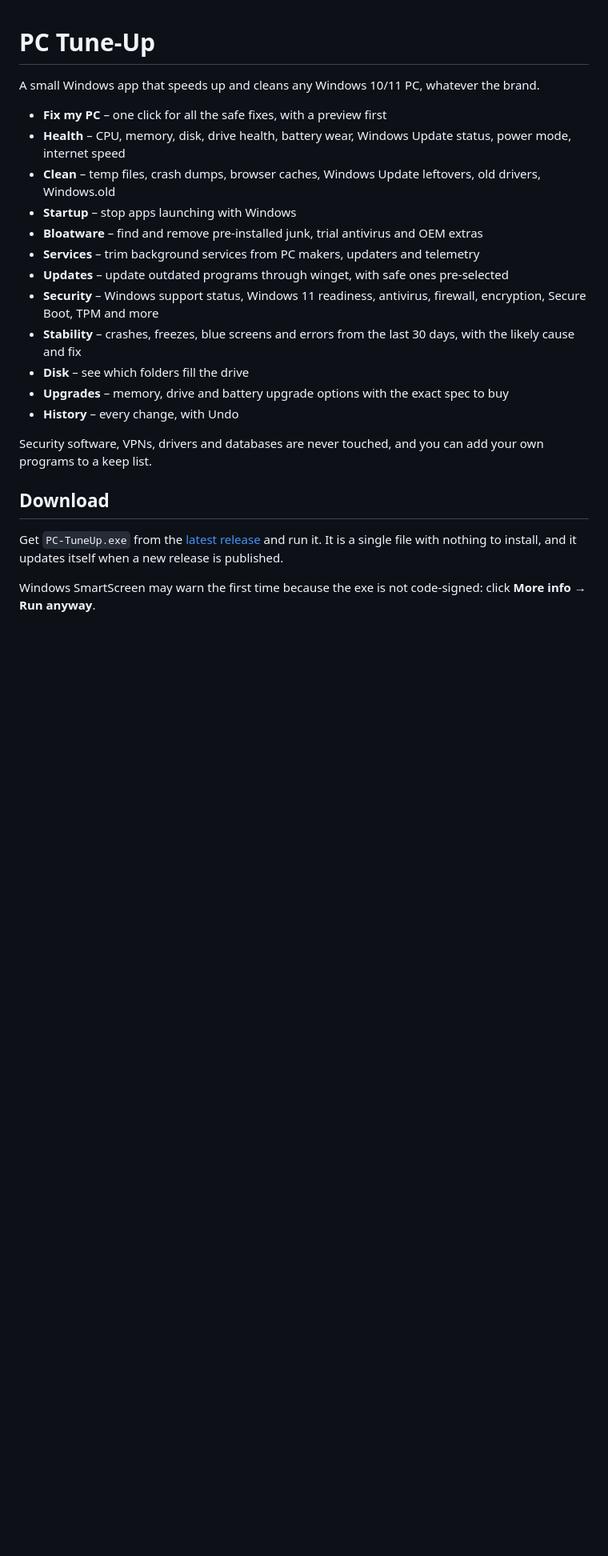
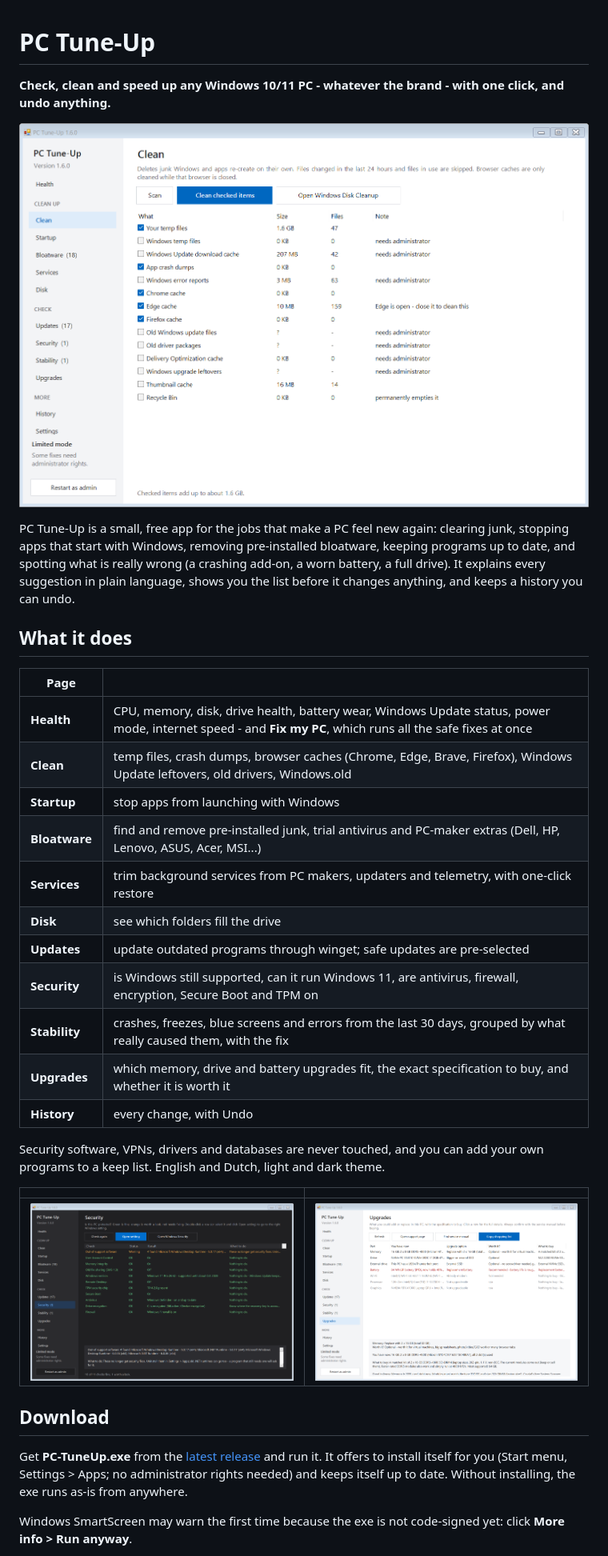
Before and after one commit to michaelkloprogge-gif/pc-tuneup, a Markdown page: README.md, the part around one of its changes. Shown at 80% size. Rendered like a GitHub page; pictures changed too: docs/screenshots/clean.png (added), docs/screenshots/security-dark.png (added), docs/screenshots/upgrades.png (added); blank space fills up the shorter version.

```diff
--- a/README.md
+++ b/README.md
@@ -1,28 +1,44 @@
 # PC Tune-Up
 
-A small Windows app that speeds up and cleans any Windows 10/11 PC, whatever the brand.
+**Check, clean and speed up any Windows 10/11 PC - whatever the brand - with one click, and undo anything.**
 
-- **Fix my PC** – one click for all the safe fixes, with a preview first
-- **Health** – CPU, memory, disk, drive health, battery wear, Windows Update status, power mode, internet speed
-- **Clean** – temp files, crash dumps, browser caches, Windows Update leftovers, old drivers, Windows.old
-- **Startup** – stop apps launching with Windows
-- **Bloatware** – find and remove pre-installed junk, trial antivirus and OEM extras
-- **Services** – trim background services from PC makers, updaters and telemetry
-- **Updates** – update outdated programs through winget, with safe ones pre-selected
-- **Security** – Windows support status, Windows 11 readiness, antivirus, firewall, encryption, Secure Boot, TPM and more
-- **Stability** – crashes, freezes, blue screens and errors from the last 30 days, with the likely cause and fix
-- **Disk** – see which folders fill the drive
-- **Upgrades** – memory, drive and battery upgrade options with the exact spec to buy
-- **History** – every change, with Undo
+![Clean page](docs/screenshots/clean.png)
 
-Security software, VPNs, drivers and databases are never touched, and you can add your own
-programs to a keep list.
+PC Tune-Up is a small, free app for the jobs that make a PC feel new again: clearing junk, stopping
+apps that start with Windows, removing pre-installed bloatware, keeping programs up to date, and
+spotting what is really wrong (a crashing add-on, a worn battery, a full drive). It explains every
+suggestion in plain language, shows you the list before it changes anything, and keeps a history
+you can undo.
+
+## What it does
+
+| Page | |
+|---|---|
+| **Health** | CPU, memory, disk, drive health, battery wear, Windows Update status, power mode, internet speed - and **Fix my PC**, which runs all the safe fixes at once |
+| **Clean** | temp files, crash dumps, browser caches (Chrome, Edge, Brave, Firefox), Windows Update leftovers, old drivers, Windows.old |
+| **Startup** | stop apps from launching with Windows |
+| **Bloatware** | find and remove pre-installed junk, trial antivirus and PC-maker extras (Dell, HP, Lenovo, ASUS, Acer, MSI...) |
+| **Services** | trim background services from PC makers, updaters and telemetry, with one-click restore |
+| **Disk** | see which folders fill the drive |
+| **Updates** | update outdated programs through winget; safe updates are pre-selected |
+| **Security** | is Windows still supported, can it run Windows 11, are antivirus, firewall, encryption, Secure Boot and TPM on |
+| **Stability** | crashes, freezes, blue screens and errors from the last 30 days, grouped by what really caused them, with the fix |
+| **Upgrades** | which memory, drive and battery upgrades fit, the exact specification to buy, and whether it is worth it |
+| **History** | every change, with Undo |
+
+Security software, VPNs, drivers and databases are never touched, and you can add your own programs
+to a keep list. English and Dutch, light and dark theme.
+
+| | |
+|---|---|
+| ![Security page in dark theme](docs/screenshots/security-dark.png) | ![Upgrades page](docs/screenshots/upgrades.png) |
 
 ## Download
 
-Get `PC-TuneUp.exe` from the [latest release](../../releases/latest) and run it. It is a single
-file with nothing to install, and it updates itself when a new release is published.
+Get **PC-TuneUp.exe** from the [latest release](../../releases/latest) and run it. It offers to
+install itself for you (Start menu, Settings > Apps; no administrator rights needed) and keeps
+itself up to date. Without installing, the exe runs as-is from anywhere.
 
-Windows SmartScreen may warn the first time because the exe is not code-signed: click
-**More info → Run anyway**.
+Windows SmartScreen may warn the first time because the exe is not code-signed yet: click
+**More info > Run anyway**.
 
```
Also changed, not shown: other parts of README.md (+31 -5 lines), CHANGELOG.md (added, +41 -0 lines), 9 other files.
